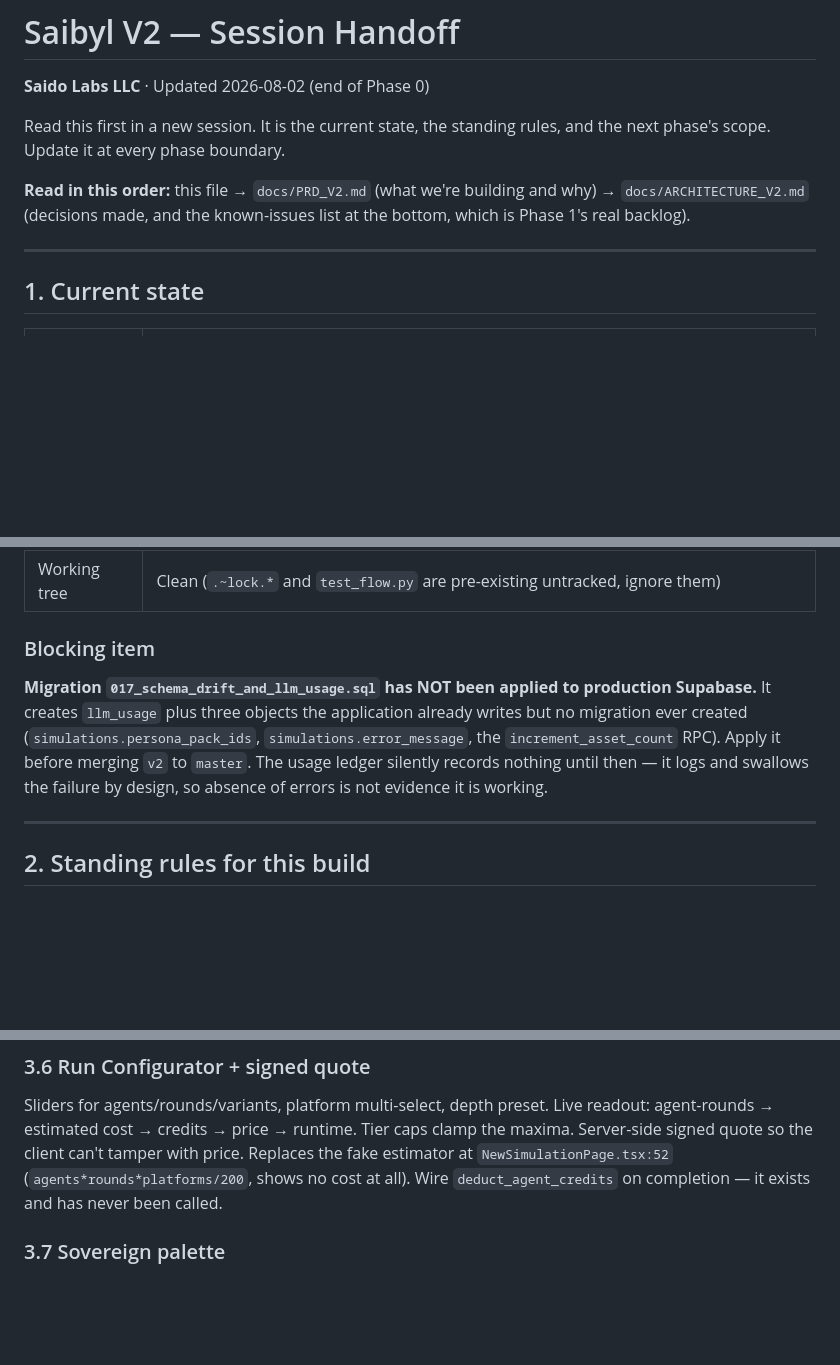
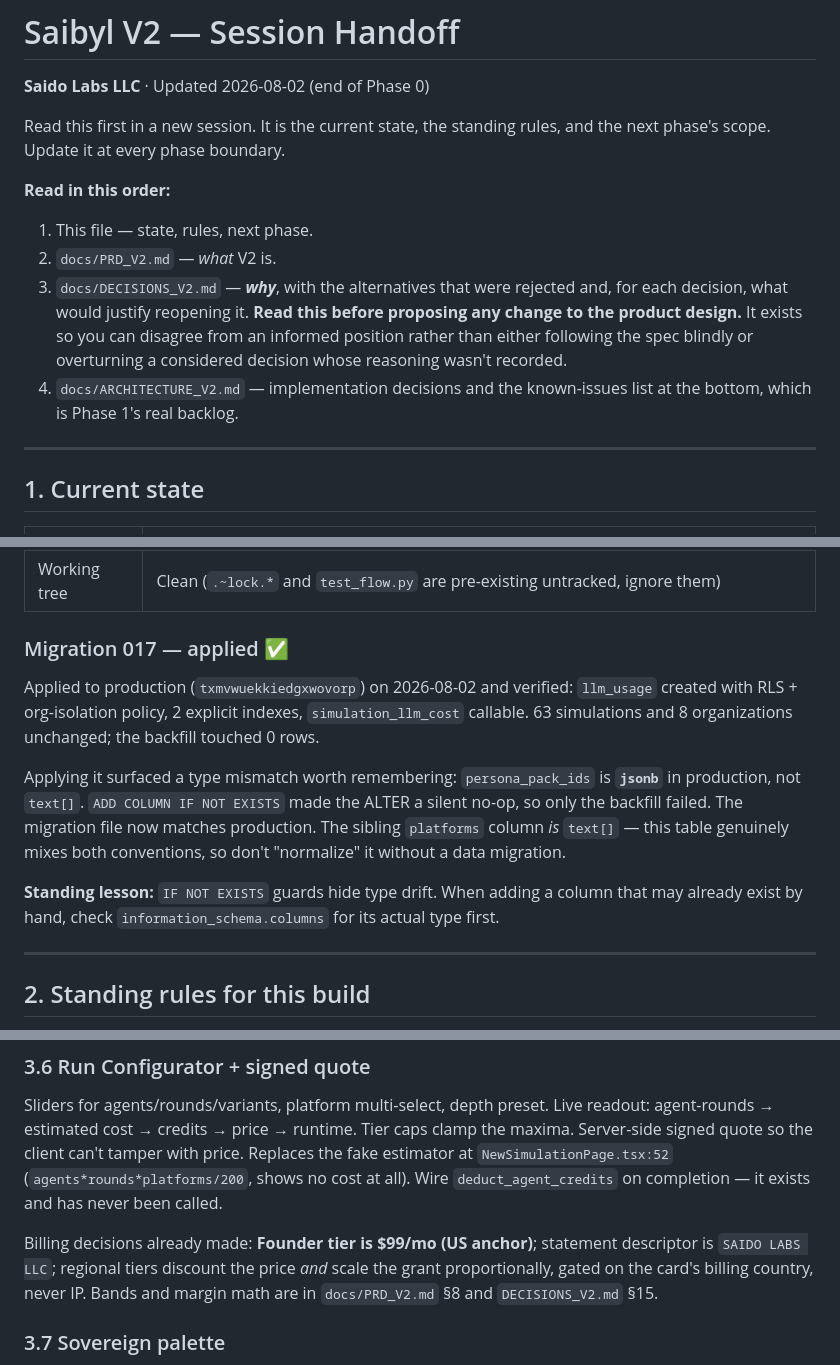
Before and after one commit to Jcapathy/Saibyl, a Markdown page: docs/HANDOFF.md, 3 parts joined by grey strips. GitHub-like rendering; blank space fills up the shorter version.

```diff
--- a/docs/HANDOFF.md
+++ b/docs/HANDOFF.md
@@ -5,9 +5,17 @@
 Read this first in a new session. It is the current state, the standing rules,
 and the next phase's scope. Update it at every phase boundary.
 
-**Read in this order:** this file → `docs/PRD_V2.md` (what we're building and
-why) → `docs/ARCHITECTURE_V2.md` (decisions made, and the known-issues list at
-the bottom, which is Phase 1's real backlog).
+**Read in this order:**
+
+1. This file — state, rules, next phase.
+2. `docs/PRD_V2.md` — *what* V2 is.
+3. `docs/DECISIONS_V2.md` — ***why***, with the alternatives that were rejected
+   and, for each decision, what would justify reopening it. **Read this before
+   proposing any change to the product design.** It exists so you can disagree
+   from an informed position rather than either following the spec blindly or
+   overturning a considered decision whose reasoning wasn't recorded.
+4. `docs/ARCHITECTURE_V2.md` — implementation decisions and the known-issues
+   list at the bottom, which is Phase 1's real backlog.
 
 ---
 
@@ -21,15 +29,23 @@ the bottom, which is Phase 1's real backlog).
 | Verification | ruff clean · pytest 43 passed · `tsc --noEmit` clean · `eslint --quiet` clean · `vite build` OK · 79 routes, no duplicate registrations |
 | Working tree | Clean (`.~lock.*` and `test_flow.py` are pre-existing untracked, ignore them) |
 
-### Blocking item
+### Migration 017 — applied ✅
 
-**Migration `017_schema_drift_and_llm_usage.sql` has NOT been applied to
-production Supabase.** It creates `llm_usage` plus three objects the application
-already writes but no migration ever created (`simulations.persona_pack_ids`,
-`simulations.error_message`, the `increment_asset_count` RPC). Apply it before
-merging `v2` to `master`. The usage ledger silently records nothing until then —
-it logs and swallows the failure by design, so absence of errors is not evidence
-it is working.
+Applied to production (`txmvwuekkiedgxwovorp`) on 2026-08-02 and verified:
+`llm_usage` created with RLS + org-isolation policy, 2 explicit indexes,
+`simulation_llm_cost` callable. 63 simulations and 8 organizations unchanged;
+the backfill touched 0 rows.
+
+Applying it surfaced a type mismatch worth remembering: `persona_pack_ids` is
+**`jsonb`** in production, not `text[]`. `ADD COLUMN IF NOT EXISTS` made the
+ALTER a silent no-op, so only the backfill failed. The migration file now
+matches production. The sibling `platforms` column *is* `text[]` — this table
+genuinely mixes both conventions, so don't "normalize" it without a data
+migration.
+
+**Standing lesson:** `IF NOT EXISTS` guards hide type drift. When adding a
+column that may already exist by hand, check `information_schema.columns` for
+its actual type first.
 
 ---
 
@@ -126,6 +142,11 @@ price. Replaces the fake estimator at `NewSimulationPage.tsx:52`
 (`agents*rounds*platforms/200`, shows no cost at all). Wire
 `deduct_agent_credits` on completion — it exists and has never been called.
 
+Billing decisions already made: **Founder tier is $99/mo (US anchor)**;
+statement descriptor is `SAIDO LABS LLC`; regional tiers discount the price
+*and* scale the grant proportionally, gated on the card's billing country, never
+IP. Bands and margin math are in `docs/PRD_V2.md` §8 and `DECISIONS_V2.md` §15.
+
 ### 3.7 Sovereign palette
 
 Obsidian `#0A0F1C` · Graphite `#111827` · Sovereign Gold `#C9A227` · Signal Blue
```
Also changed, not shown: docs/DECISIONS_V2.md (added, +407 -0 lines), docs/PRD_V2.md (+29 -2 lines).
